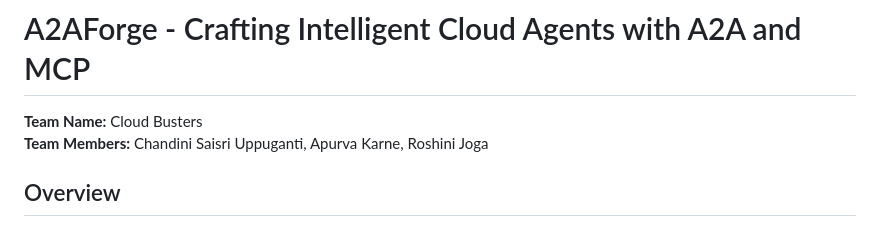
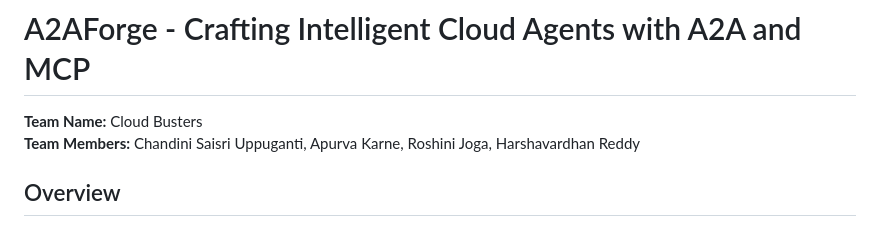
Before and after one commit to chandini2595/A2AForge---Crafting-Intelligent-Cloud-Agents-with-A2A-and-MCP, a Markdown page: README.md, the part around the change. Rendered like a GitHub page.

Commit message:
Add Harshavardhan Reddy to team members list

```diff
--- a/README.md
+++ b/README.md
@@ -1,7 +1,7 @@
 # A2AForge - Crafting Intelligent Cloud Agents with A2A and MCP
 
 **Team Name:** Cloud Busters
-**Team Members:** Chandini Saisri Uppuganti, Apurva Karne, Roshini Joga
+**Team Members:** Chandini Saisri Uppuganti, Apurva Karne, Roshini Joga, Harshavardhan Reddy
 
 ## Overview
 
```
